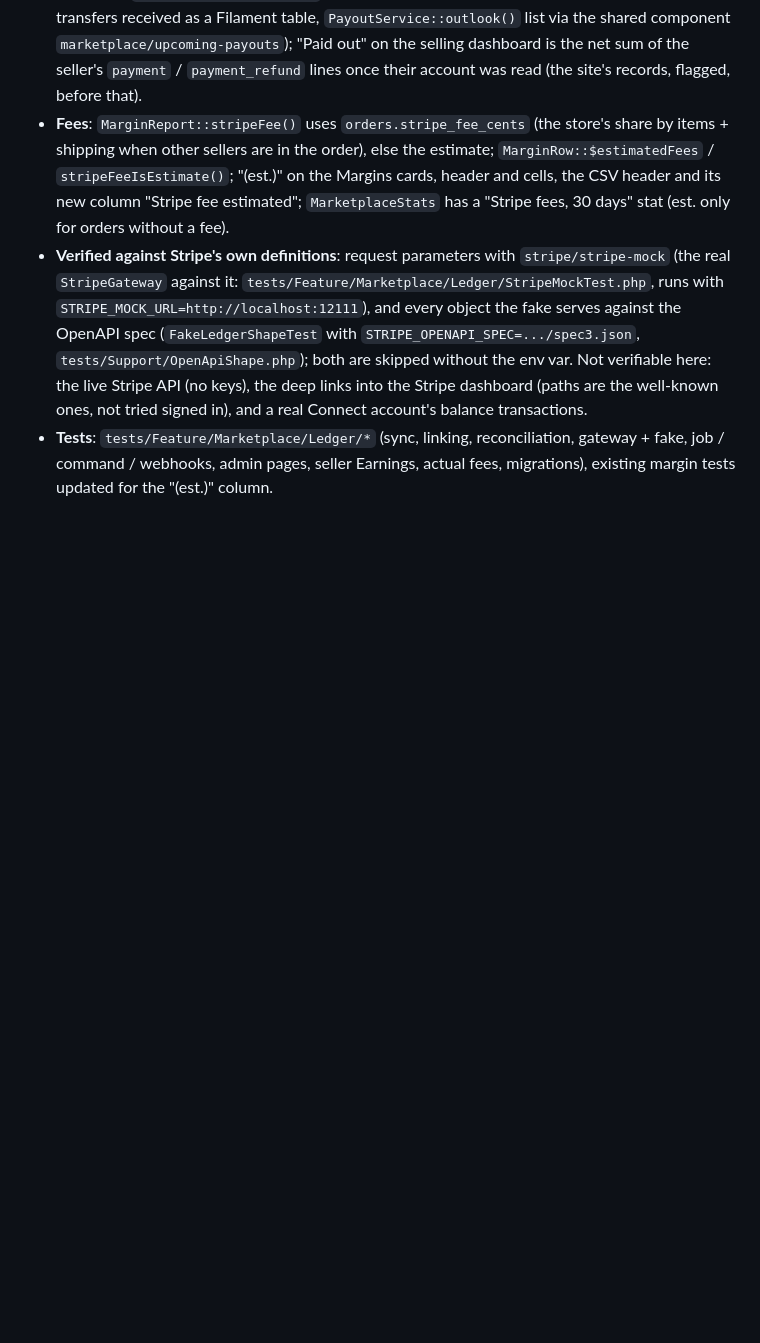
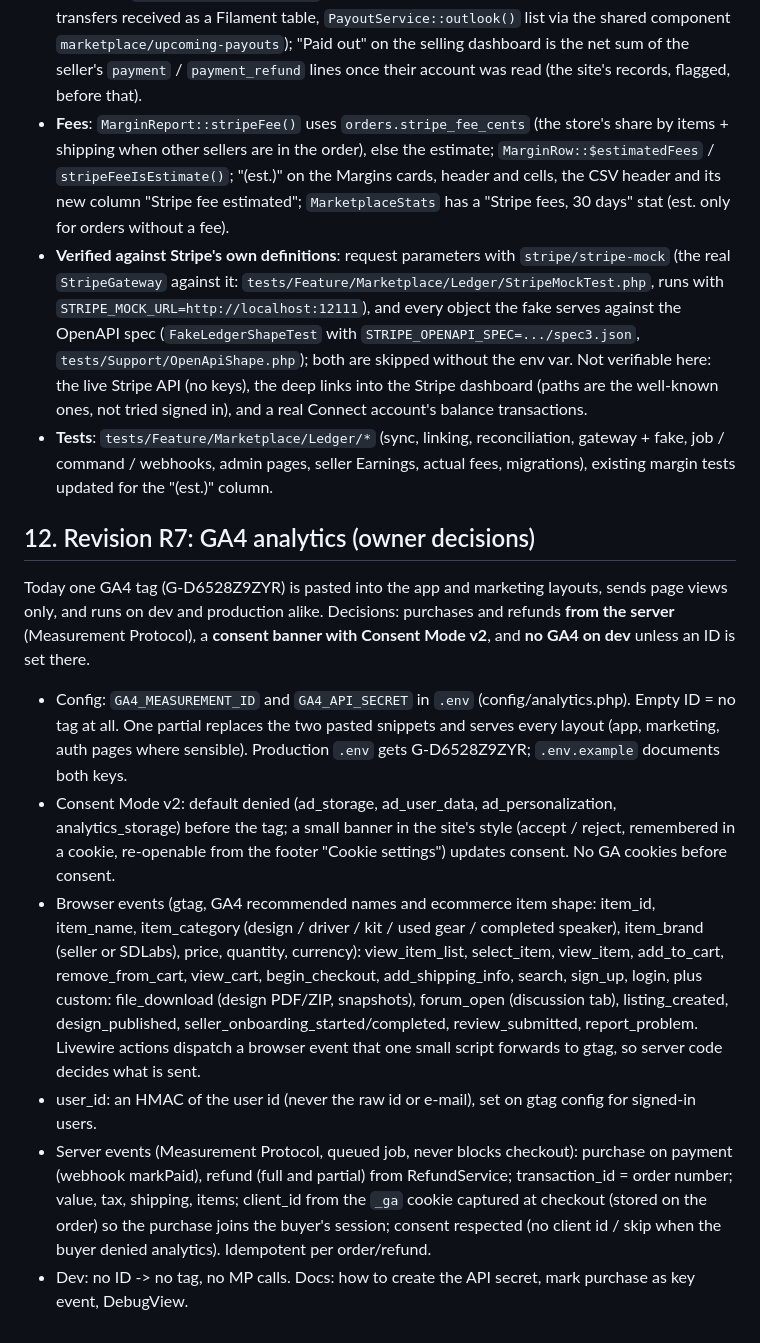
Before and after one commit to GorchPortley/LastPope, a Markdown page: docs/PLAN.md, the part around the change. Rendered like a GitHub page; blank space fills up the shorter version.

Commit message:
Plan R7: GA4 analytics
Co-Authored-By: Claude Opus 5.5 <noreply@anthropic.com>
Claude-Session: https://claude.ai/code/session_01818ckoYREwHTq4U9edGVFx

```diff
--- a/docs/PLAN.md
+++ b/docs/PLAN.md
@@ -743,3 +743,29 @@ until Stripe reports the fee and is marked "(est.)".
   and a real Connect account's balance transactions.
 - **Tests**: `tests/Feature/Marketplace/Ledger/*` (sync, linking, reconciliation, gateway + fake, job / command / webhooks, admin pages, seller Earnings, actual fees,
   migrations), existing margin tests updated for the "(est.)" column.
+
+
+## 12. Revision R7: GA4 analytics (owner decisions)
+
+Today one GA4 tag (G-D6528Z9ZYR) is pasted into the app and marketing layouts, sends page views only, and runs on dev and
+production alike. Decisions: purchases and refunds **from the server** (Measurement Protocol), a **consent banner with
+Consent Mode v2**, and **no GA4 on dev** unless an ID is set there.
+
+- Config: `GA4_MEASUREMENT_ID` and `GA4_API_SECRET` in `.env` (config/analytics.php). Empty ID = no tag at all. One partial
+  replaces the two pasted snippets and serves every layout (app, marketing, auth pages where sensible). Production `.env`
+  gets G-D6528Z9ZYR; `.env.example` documents both keys.
+- Consent Mode v2: default denied (ad_storage, ad_user_data, ad_personalization, analytics_storage) before the tag; a small
+  banner in the site's style (accept / reject, remembered in a cookie, re-openable from the footer "Cookie settings")
+  updates consent. No GA cookies before consent.
+- Browser events (gtag, GA4 recommended names and ecommerce item shape: item_id, item_name, item_category (design / driver
+  / kit / used gear / completed speaker), item_brand (seller or SDLabs), price, quantity, currency): view_item_list,
+  select_item, view_item, add_to_cart, remove_from_cart, view_cart, begin_checkout, add_shipping_info, search, sign_up,
+  login, plus custom: file_download (design PDF/ZIP, snapshots), forum_open (discussion tab), listing_created,
+  design_published, seller_onboarding_started/completed, review_submitted, report_problem. Livewire actions dispatch a
+  browser event that one small script forwards to gtag, so server code decides what is sent.
+- user_id: an HMAC of the user id (never the raw id or e-mail), set on gtag config for signed-in users.
+- Server events (Measurement Protocol, queued job, never blocks checkout): purchase on payment (webhook markPaid), refund
+  (full and partial) from RefundService; transaction_id = order number; value, tax, shipping, items; client_id from the
+  `_ga` cookie captured at checkout (stored on the order) so the purchase joins the buyer's session; consent respected
+  (no client id / skip when the buyer denied analytics). Idempotent per order/refund.
+- Dev: no ID -> no tag, no MP calls. Docs: how to create the API secret, mark purchase as key event, DebugView.
```
